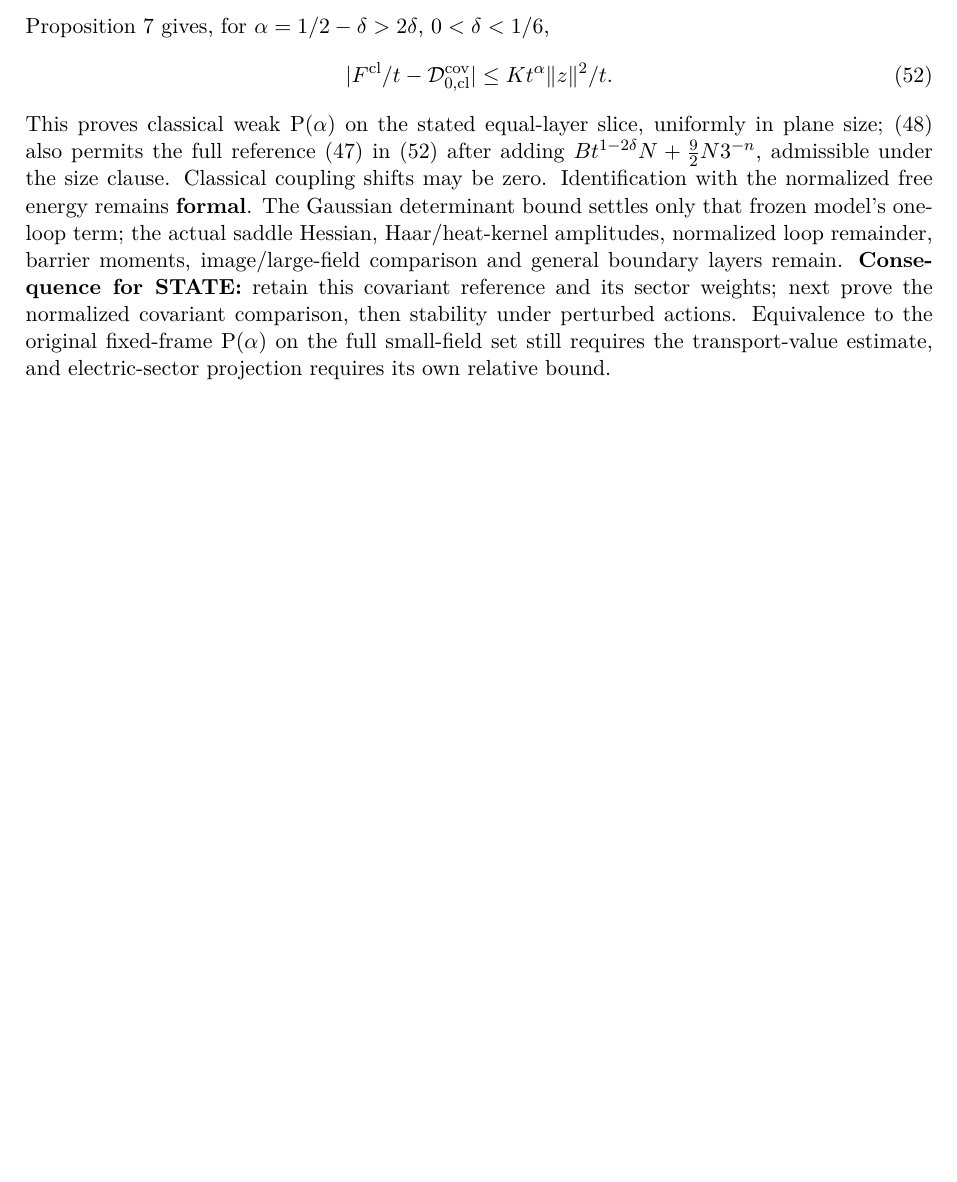
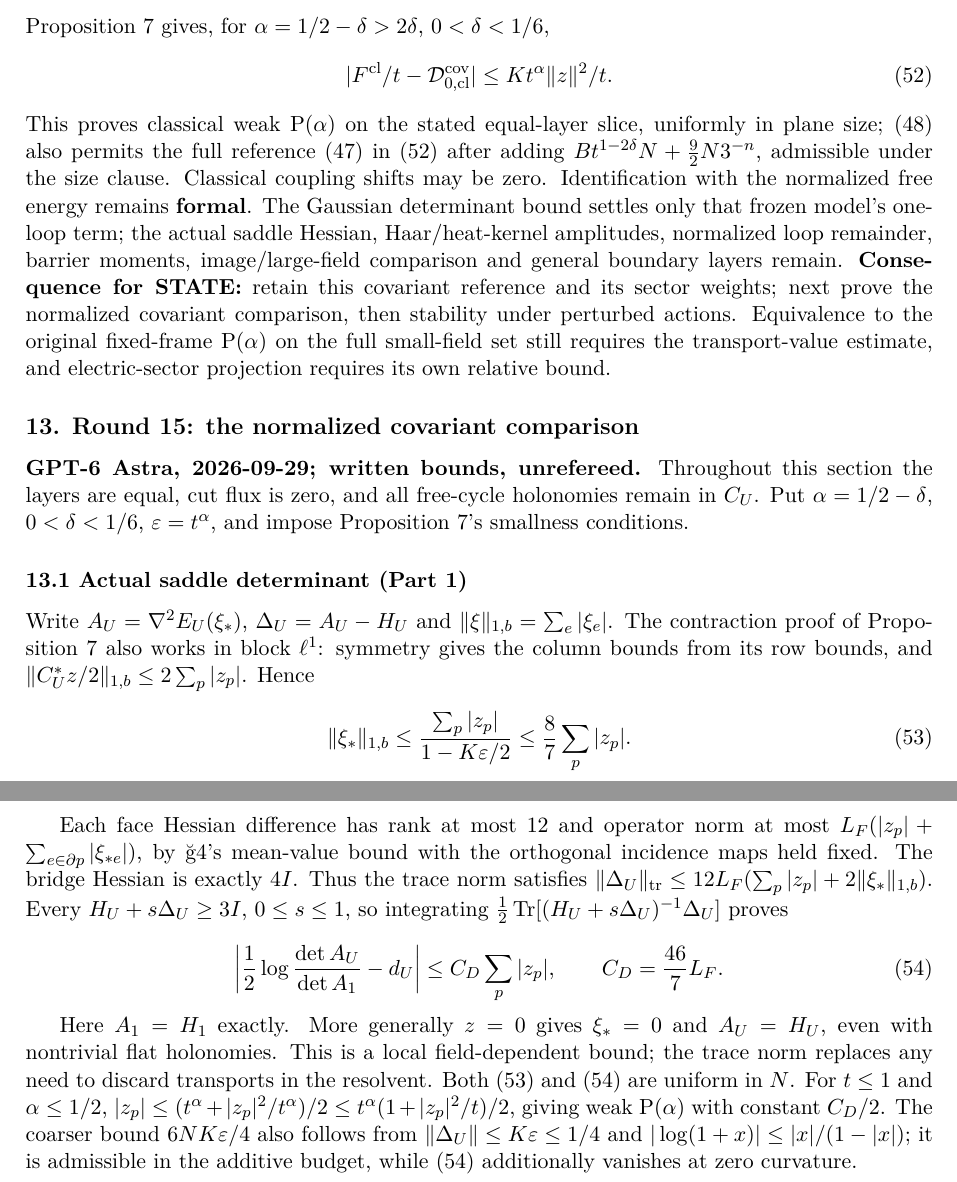
Before and after one commit to arivero/navstokgap, a LaTeX document (papers/su2-midplane-small-field.tex): part of page 20 of 20 before the commit and two parts of pages 20 and 21 of 21 after it, the two joined at a grey line, cut so that both start at the same text, the shorter picture padded with empty space. Compiled offline with XeLaTeX.

Commit message:
Bound normalized saddle determinant by local curvature
Co-Authored-By: GPT-6 Astra <noreply@openai.com>

```diff
--- a/papers/su2-midplane-small-field.tex
+++ b/papers/su2-midplane-small-field.tex
@@ -1621,4 +1621,49 @@ then stability under perturbed actions. Equivalence to the original
 fixed-frame P(\(\alpha\)) on the full small-field set still requires the
 transport-value estimate, and electric-sector projection requires its
 own relative bound.
+
+\hypertarget{round-15-the-normalized-covariant-comparison}{%
+\subsection{13. Round 15: the normalized covariant
+comparison}\label{round-15-the-normalized-covariant-comparison}}
+
+\textbf{GPT-6 Astra, 2026-09-29; written bounds, unrefereed.} Throughout
+this section the layers are equal, cut flux is zero, and all free-cycle
+holonomies remain in \(C_U\). Put \(\alpha=1/2-\delta\),
+\(0<\delta<1/6\), \(\varepsilon=t^\alpha\), and impose Proposition 7's
+smallness conditions.
+
+\hypertarget{actual-saddle-determinant-part-1}{%
+\subsubsection{13.1 Actual saddle determinant (Part
+1)}\label{actual-saddle-determinant-part-1}}
+
+Write \(A_U=\nabla^2E_U(\xi_*)\), \(\Delta_U=A_U-H_U\) and
+\(\|\xi\|_{1,b}=\sum_e|\xi_e|\). The contraction proof of Proposition 7
+also works in block \(\ell^1\): symmetry gives the column bounds from
+its row bounds, and \(\|C_U^*z/2\|_{1,b}\le2\sum_p|z_p|\). Hence
+
+\[\|\xi_*\|_{1,b}\le\frac{\sum_p|z_p|}{1-K\varepsilon/2}
+\le\frac87\sum_p|z_p|.\tag{53}\]
+
+Each face Hessian difference has rank at most 12 and operator norm at
+most \(L_F(|z_p|+\sum_{e\in\partial p}|\xi_{*e}|)\), by §4's mean-value
+bound with the orthogonal incidence maps held fixed. The bridge Hessian
+is exactly \(4I\). Thus the trace norm satisfies
+\(\|\Delta_U\|_{\rm tr}\le12L_F(\sum_p|z_p|+2\|\xi_*\|_{1,b})\). Every
+\(H_U+s\Delta_U\ge3I\), \(0\le s\le1\), so integrating
+\(\frac12\operatorname{Tr}[(H_U+s\Delta_U)^{-1}\Delta_U]\) proves
+
+\[\left|\frac12\log\frac{\det A_U}{\det A_1}-d_U\right|
+\le C_D\sum_p|z_p|,\qquad C_D=\frac{46}{7}L_F.\tag{54}\]
+
+Here \(A_1=H_1\) exactly. More generally \(z=0\) gives \(\xi_*=0\) and
+\(A_U=H_U\), even with nontrivial flat holonomies. This is a local
+field-dependent bound; the trace norm replaces any need to discard
+transports in the resolvent. Both (53) and (54) are uniform in \(N\).
+For \(t\le1\) and \(\alpha\le1/2\),
+\(|z_p|\le(t^\alpha+|z_p|^2/t^\alpha)/2 \le t^\alpha(1+|z_p|^2/t)/2\),
+giving weak P(\(\alpha\)) with constant \(C_D/2\). The coarser bound
+\(6NK\varepsilon/4\) also follows from
+\(\|\Delta_U\|\le K\varepsilon\le1/4\) and
+\(|\log(1+x)|\le|x|/(1-|x|)\); it is admissible in the additive budget,
+while (54) additionally vanishes at zero curvature.
 \end{document}
```
Also changed, not shown: notes/su2-midplane-small-field.md (+40 -0 lines), out/papers/su2-midplane-small-field.pdf, 1 other file.
